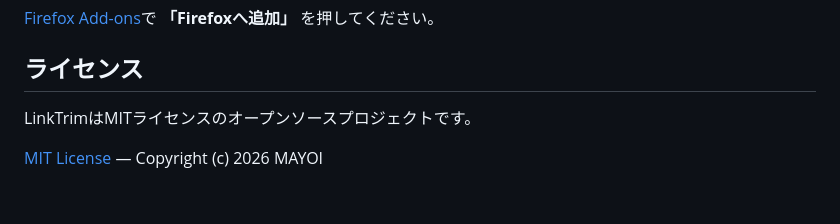
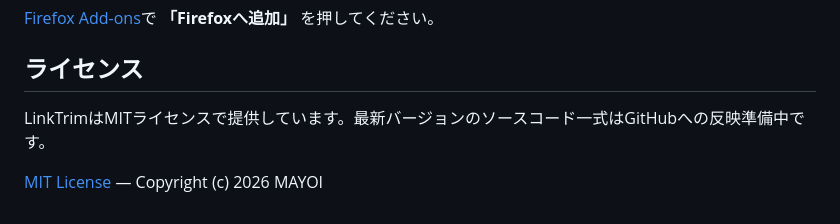
Before and after one commit to mayomayowyi/LinkTrim, a Markdown page: README.md, the part around the change. Drawn GitHub-style.

Commit message:
docs: clarify source publication status

```diff
--- a/README.md
+++ b/README.md
@@ -122,6 +122,6 @@ YouTubeでは、通常の再生リストやミックスリストから再生し
 
 ## ライセンス
 
-LinkTrimはMITライセンスのオープンソースプロジェクトです。
+LinkTrimはMITライセンスで提供しています。最新バージョンのソースコード一式はGitHubへの反映準備中です。
 
 [MIT License](LICENSE) — Copyright (c) 2026 MAYOI
```
